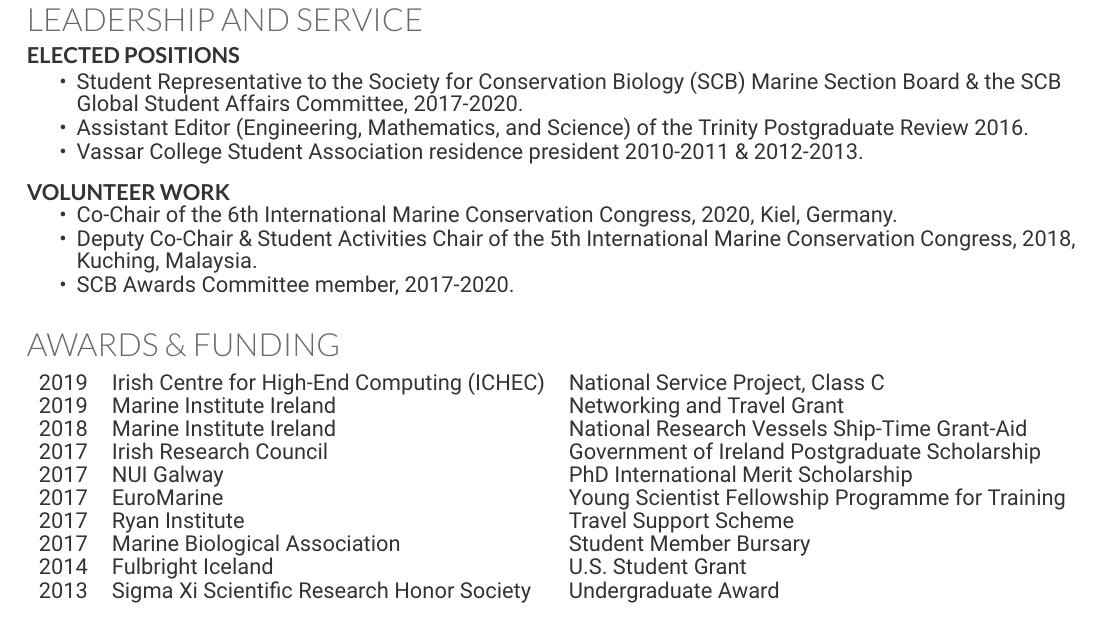
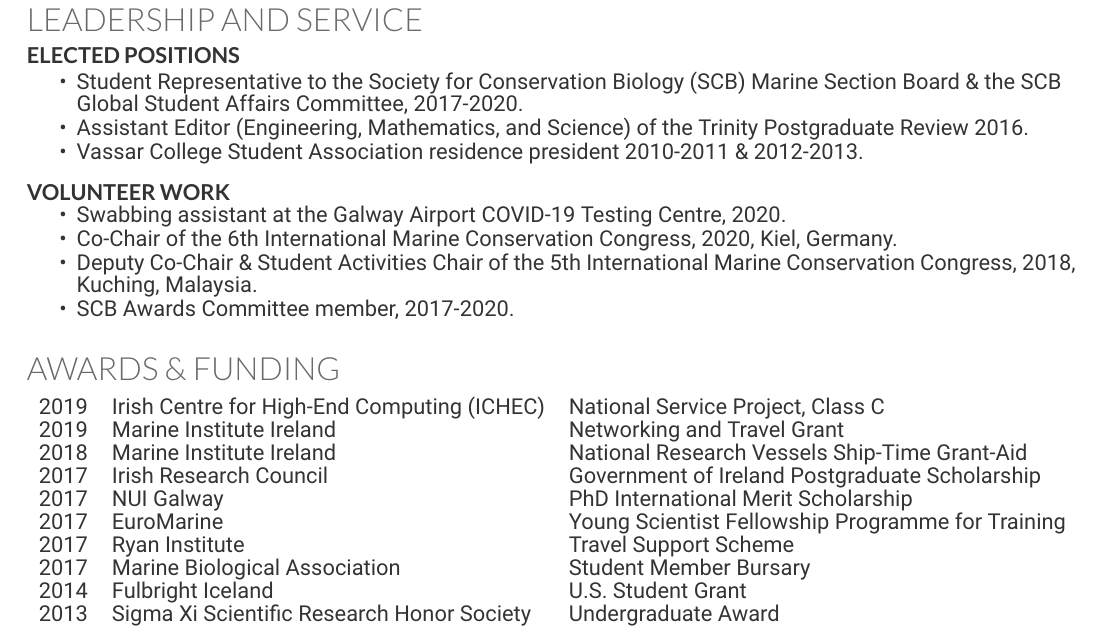
Before and after one commit to sowasser/my-cv, a LaTeX CV (cv.tex): part of page 3 of 3, cut so that both start at the same text. Compiled offline with XeLaTeX.

Commit message:
Added testing center volunteer information

```diff
--- a/cv.tex
+++ b/cv.tex
@@ -301,6 +301,7 @@
 
 \runsubsection{Volunteer Work}
 \begin{tightitemize}
+\item Swabbing assistant at the Galway Airport COVID-19 Testing Centre, 2020.
 \item Co-Chair of the 6th International Marine Conservation Congress, 2020, Kiel, Germany.
 \item Deputy Co-Chair \& Student Activities Chair of the 5th International Marine Conservation Congress, 2018, Kuching, Malaysia.
 \item SCB Awards Committee member, 2017-2020.
```
